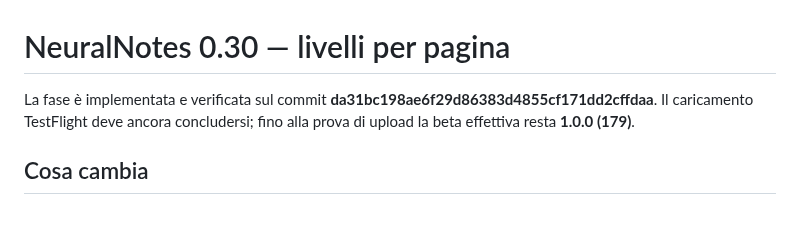
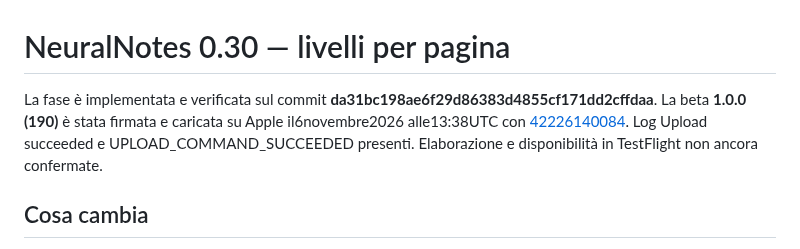
Before and after one commit to sminikiller/NeuralNotes, a Markdown page: docs/DELIVERY_0_30.md, the part around the change. GitHub-like rendering; blank space fills up the shorter version.

Commit message:
docs: record actual layer beta 190 upload [skip ci]

```diff
--- a/docs/DELIVERY_0_30.md
+++ b/docs/DELIVERY_0_30.md
@@ -1,6 +1,6 @@
 # NeuralNotes 0.30 — livelli per pagina
 
-La fase è implementata e verificata sul commit **da31bc198ae6f29d86383d4855cf171dd2cffdaa**. Il caricamento TestFlight deve ancora concludersi; fino alla prova di upload la beta effettiva resta **1.0.0 (179)**.
+La fase è implementata e verificata sul commit **da31bc198ae6f29d86383d4855cf171dd2cffdaa**. La beta **1.0.0 (190)** è stata firmata e caricata su Apple il6novembre2026 alle13:38UTC con [42226140084](https://github.com/sminikiller/NeuralNotes/actions/runs/42226140084). Log Upload succeeded e UPLOAD_COMMAND_SUCCEEDED presenti. Elaborazione e disponibilità in TestFlight non ancora confermate.
 
 ## Cosa cambia
 
```
Also changed, not shown: docs/GUIDA_FUNZIONI.md (+1 -1 lines), docs/PIANO_STRUMENTI_2026.md (+1 -1 lines).
